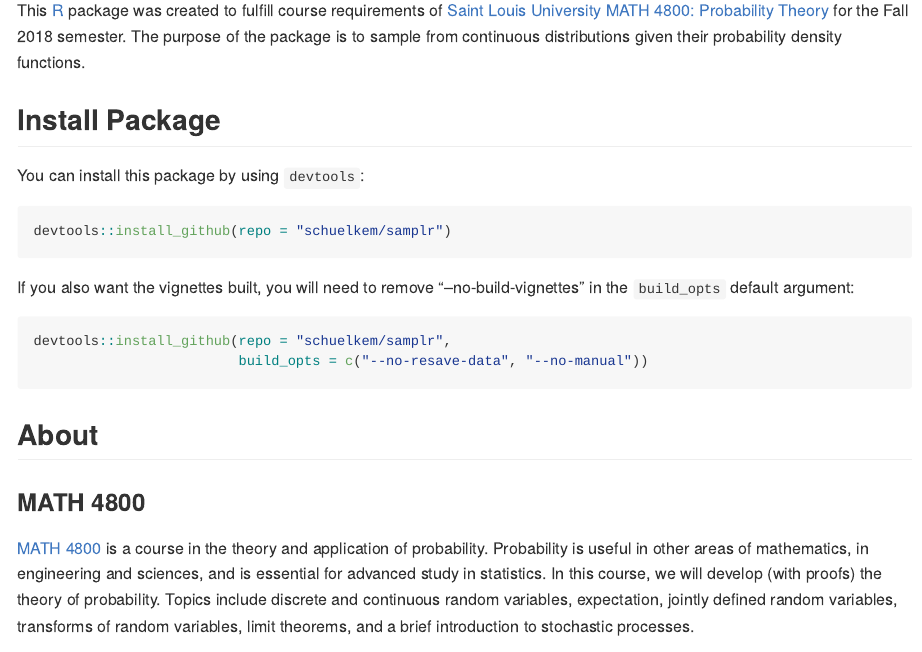
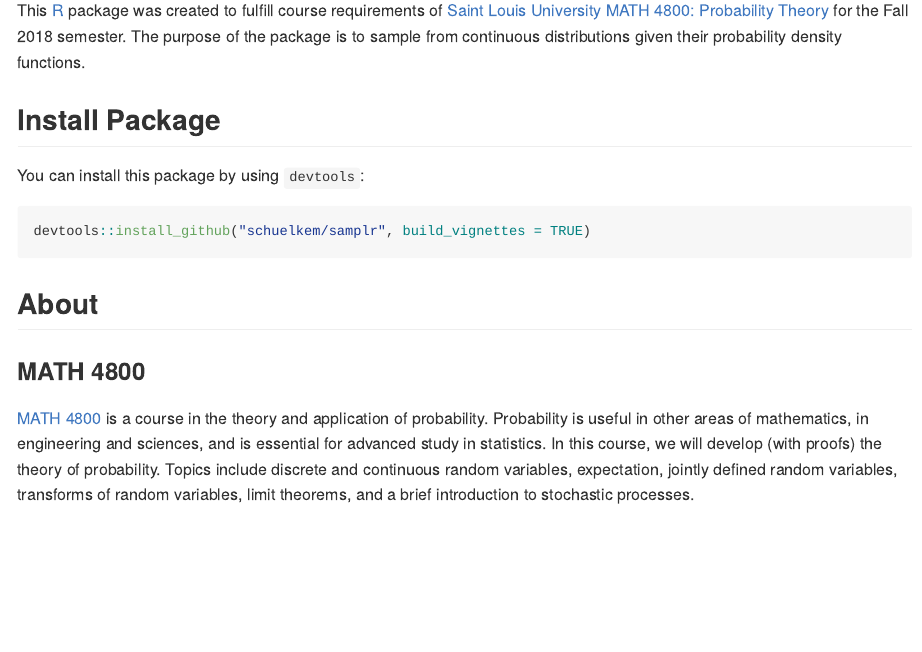
Before and after one commit to schuelkem/samplr, an R Markdown document (README.Rmd): the page in a window 1100 px wide, from 180 px down. The pictures show the output file README.md that the author committed with the source, drawn offline in the style of GitHub; badge pictures from the web are left out.

Commit message:
add build_vignettes arg

````diff
--- a/README.Rmd
+++ b/README.Rmd
@@ -17,14 +17,7 @@ This [R](https://cloud.r-project.org) package was created to fulfill course requ
 You can install this package by using `devtools`:
 
 ```r
-devtools::install_github(repo = "schuelkem/samplr")
-```
-
-If you also want the vignettes built, you will need to remove "--no-build-vignettes" in the `build_opts` default argument:
-
-```r
-devtools::install_github(repo = "schuelkem/samplr",
-                         build_opts = c("--no-resave-data", "--no-manual"))
+devtools::install_github("schuelkem/samplr", build_vignettes = TRUE)
 ```
 
 ## About
````
Also changed, not shown: README.md.
